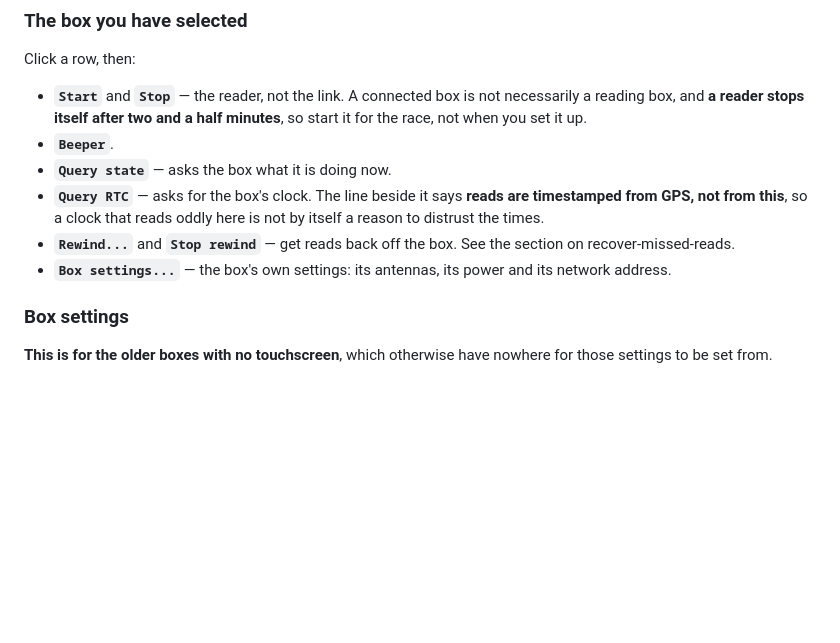
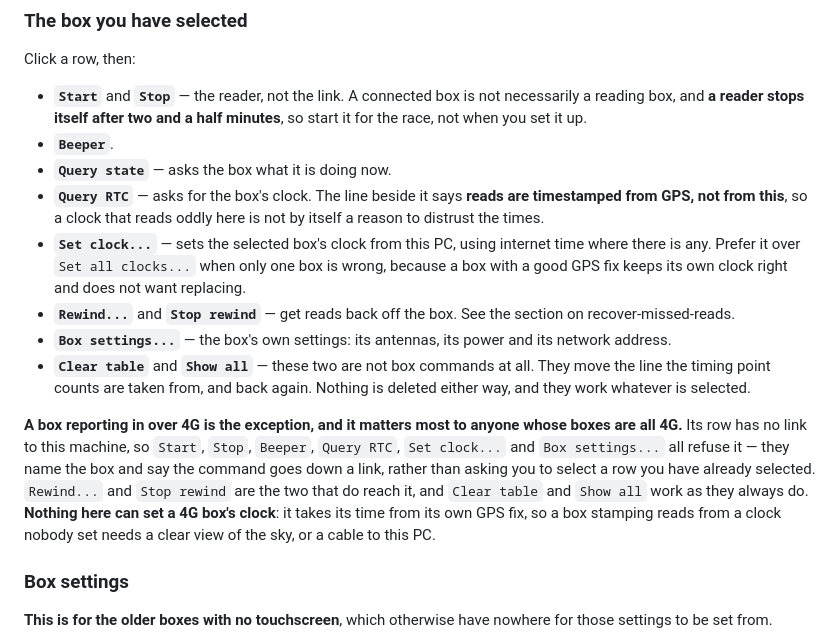
Before and after one commit to Sheepwool68/Podium-Help, a Markdown page: everything.md, the part around the change. Rendered like a GitHub page; blank space fills up the shorter version.

Commit message:
The reader bar: Set clock, the two that are not box commands, and 4G
The button list left Set clock out altogether, and it is the one an operator
reaches for when a box is stamping reads from a clock nobody set.

It also said nothing about a box reporting in over 4G, which is every box a
relay customer owns. Six of those buttons refuse such a box, two reach it, and
two are not box commands at all - Clear table and Show all move the line the
timing point counts are taken from and work whatever is selected.

AND NOTHING CAN SET A 4G BOX'S CLOCK, which is worth saying plainly because
the app invites you to try: the Box clock column reddens for a cloud box and
says so out loud past five seconds. There is no clock command in the server's
set at all, so the sky or a cable are the only answers.

Describes 1.7.3. Held until it is the public release.

```diff
--- a/everything.md
+++ b/everything.md
@@ -1644,9 +1644,23 @@ Click a row, then:
 - **`Query state`** — asks the box what it is doing now.
 - **`Query RTC`** — asks for the box's clock. The line beside it says **reads are timestamped from GPS,
   not from this**, so a clock that reads oddly here is not by itself a reason to distrust the times.
+- **`Set clock...`** — sets the selected box's clock from this PC, using internet time where there is
+  any. Prefer it over `Set all clocks...` when only one box is wrong, because a box with a good GPS
+  fix keeps its own clock right and does not want replacing.
 - **`Rewind...`** and **`Stop rewind`** — get reads back off the box. See
   the section on recover-missed-reads.
 - **`Box settings...`** — the box's own settings: its antennas, its power and its network address.
+- **`Clear table`** and **`Show all`** — these two are not box commands at all. They move the line the
+  timing point counts are taken from, and back again. Nothing is deleted either way, and they work
+  whatever is selected.
+
+**A box reporting in over 4G is the exception, and it matters most to anyone whose boxes are all
+4G.** Its row has no link to this machine, so `Start`, `Stop`, `Beeper`, `Query RTC`, `Set clock...`
+and `Box settings...` all refuse it — they name the box and say the command goes down a link, rather
+than asking you to select a row you have already selected. `Rewind...` and `Stop rewind` are the two
+that do reach it, and `Clear table` and `Show all` work as they always do. **Nothing here can set a
+4G box's clock**: it takes its time from its own GPS fix, so a box stamping reads from a clock nobody
+set needs a clear view of the sky, or a cable to this PC.
 
 ### Box settings
 
```
